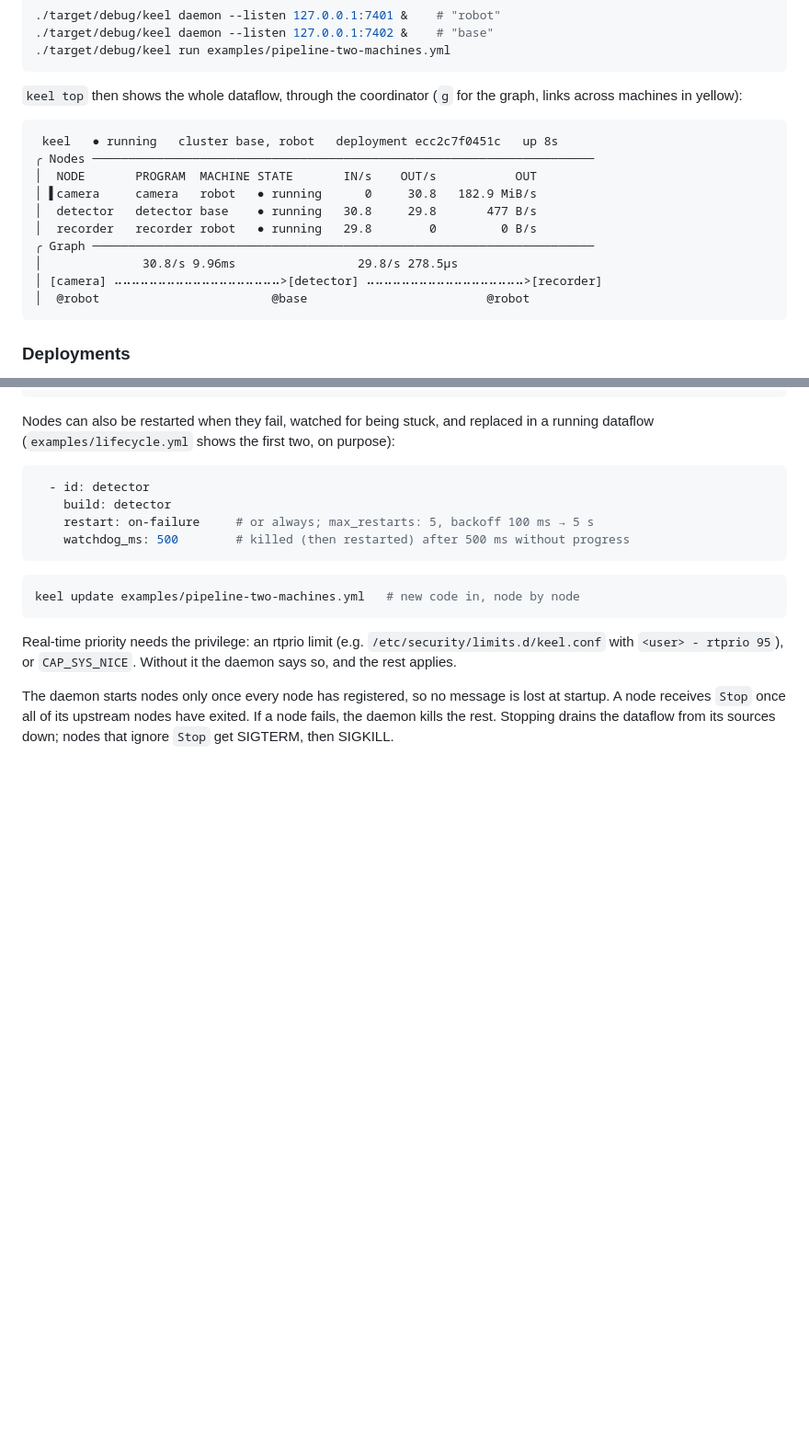
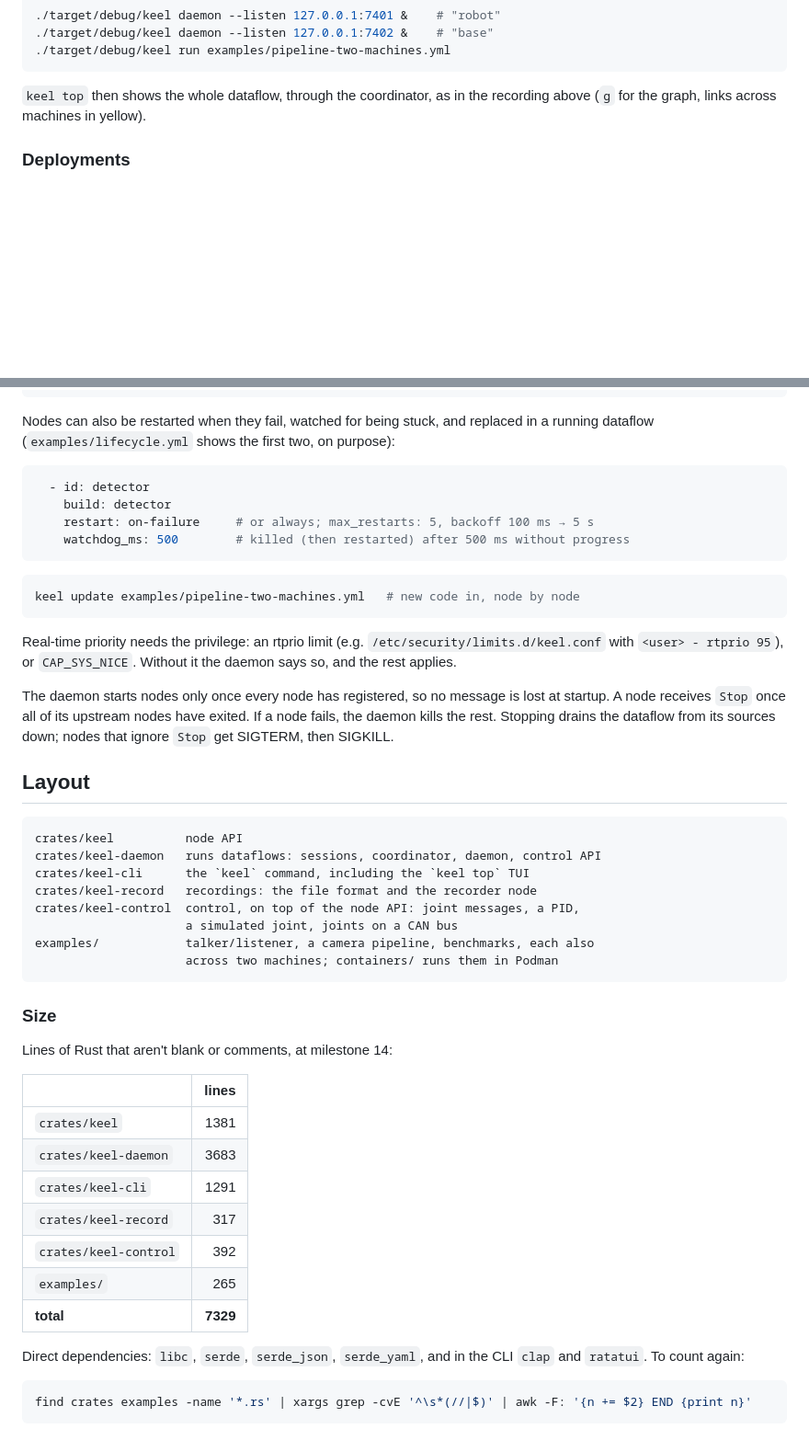
Before and after one commit to montmejat/keel, a Markdown page: README.md, 2 parts joined by grey strips. Shown at 92% size. Rendered like a GitHub page; blank space fills up the shorter version.

````diff
--- a/README.md
+++ b/README.md
@@ -86,21 +85,8 @@ machine's architecture and ships it (see below):
 ./target/debug/keel run examples/pipeline-two-machines.yml
 ```
 
-`keel top` then shows the whole dataflow, through the coordinator (`g` for
-the graph, links across machines in yellow):
-
-```
- keel   ● running   cluster base, robot   deployment ecc2c7f0451c   up 8s
-╭ Nodes ──────────────────────────────────────────────────────────────────────
-│  NODE       PROGRAM  MACHINE STATE       IN/s    OUT/s           OUT
-│ ▌camera     camera   robot   ● running      0     30.8   182.9 MiB/s
-│  detector   detector base    ● running   30.8     29.8       477 B/s
-│  recorder   recorder robot   ● running   29.8        0         0 B/s
-╭ Graph ──────────────────────────────────────────────────────────────────────
-│              30.8/s 9.96ms                 29.8/s 278.5µs
-│ [camera] ⠤⠤⠤⠤⠤⠤⠤⠤⠤⠤⠤⠤⠤⠤⠤⠤⠤⠤⠤>[detector] ⠤⠤⠤⠤⠤⠤⠤⠤⠤⠤⠤⠤⠤⠤⠤⠤⠤⠤>[recorder]
-│  @robot                        @base                         @robot
-```
+`keel top` then shows the whole dataflow, through the coordinator, as in the
+recording above (`g` for the graph, links across machines in yellow).
 
 ### Deployments
 
@@ -257,3 +243,37 @@ lost at startup. A node receives `Stop` once all of its upstream nodes have
 exited. If a node fails, the daemon kills the rest. Stopping drains the
 dataflow from its sources down; nodes that ignore `Stop` get SIGTERM, then
 SIGKILL.
+
+## Layout
+
+```
+crates/keel          node API
+crates/keel-daemon   runs dataflows: sessions, coordinator, daemon, control API
+crates/keel-cli      the `keel` command, including the `keel top` TUI
+crates/keel-record   recordings: the file format and the recorder node
+crates/keel-control  control, on top of the node API: joint messages, a PID,
+                     a simulated joint, joints on a CAN bus
+examples/            talker/listener, a camera pipeline, benchmarks, each also
+                     across two machines; containers/ runs them in Podman
+```
+
+### Size
+
+Lines of Rust that aren't blank or comments, at milestone 14:
+
+| | lines |
+|---|---:|
+| `crates/keel` | 1381 |
+| `crates/keel-daemon` | 3683 |
+| `crates/keel-cli` | 1291 |
+| `crates/keel-record` | 317 |
+| `crates/keel-control` | 392 |
+| `examples/` | 265 |
+| **total** | **7329** |
+
+Direct dependencies: `libc`, `serde`, `serde_json`, `serde_yaml`, and in the
+CLI `clap` and `ratatui`. To count again:
+
+```sh
+find crates examples -name '*.rs' | xargs grep -cvE '^\s*(//|$)' | awk -F: '{n += $2} END {print n}'
+```
````
Also changed, not shown: other parts of README.md (+37 -38 lines), docs/top.gif (added), 1 other file.
